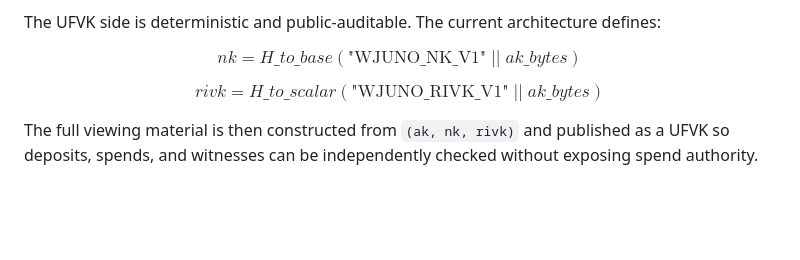
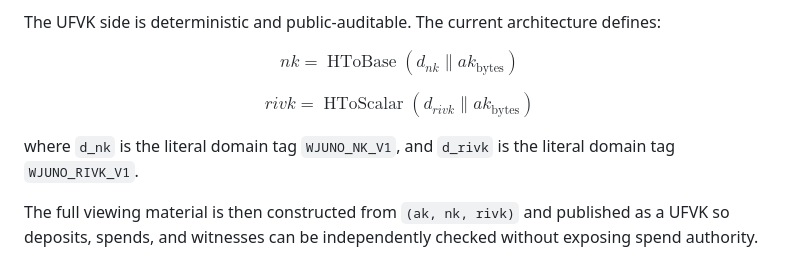
Before and after one commit to juno-intents/intents-juno, a Markdown page: docs/dkg-trust-whitepaper.md, the part around one of its changes. GitHub-like rendering; blank space fills up the shorter version.

```diff
--- a/docs/dkg-trust-whitepaper.md
+++ b/docs/dkg-trust-whitepaper.md
@@ -139,12 +139,14 @@ The actual FROST signing path does not reconstruct $a_0$ during normal operation
 The UFVK side is deterministic and public-auditable. The current architecture defines:
 
 $$
-nk = H\_to\_base(\text{"WJUNO\_NK\_V1"} \; || \; ak\_bytes)
+nk = \operatorname{HToBase}(d_{nk} \parallel ak_{\mathrm{bytes}})
 $$
 
 $$
-rivk = H\_to\_scalar(\text{"WJUNO\_RIVK\_V1"} \; || \; ak\_bytes)
+rivk = \operatorname{HToScalar}(d_{rivk} \parallel ak_{\mathrm{bytes}})
 $$
+
+where `d_nk` is the literal domain tag `WJUNO_NK_V1`, and `d_rivk` is the literal domain tag `WJUNO_RIVK_V1`.
 
 The full viewing material is then constructed from `(ak, nk, rivk)` and published as a UFVK so deposits, spends, and witnesses can be independently checked without exposing spend authority.
 
```
Also changed, not shown: other parts of docs/dkg-trust-whitepaper.md (+18 -18 lines).
